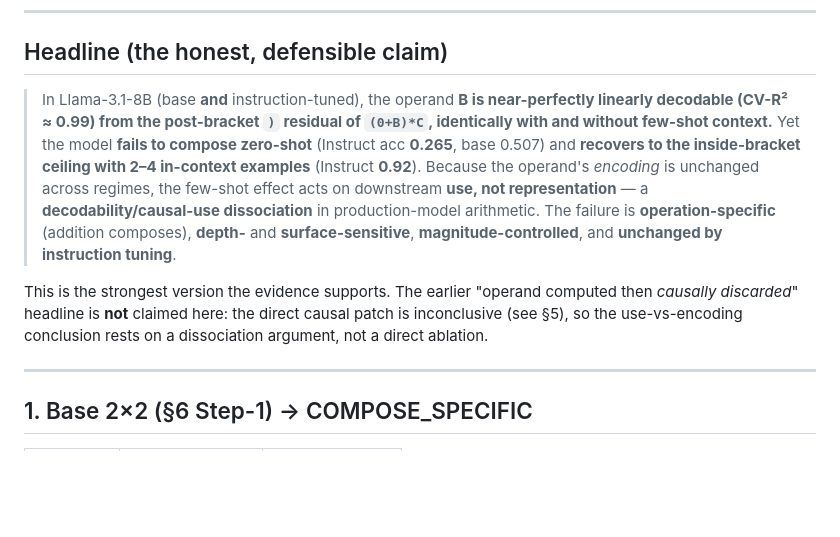
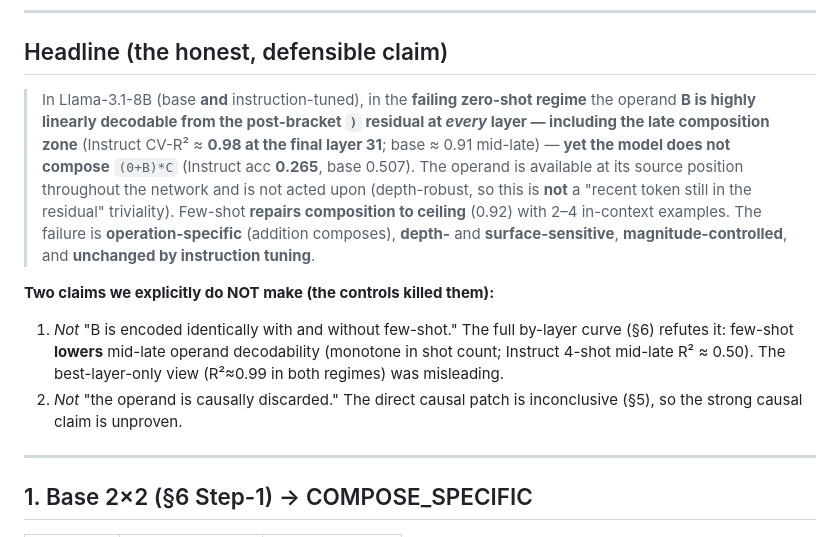
Before and after one commit to grewalsk/operator-precedence-interp, a Markdown page: results/A100_run_2026-06-24.md, the part around one of its changes. Rendered like a GitHub page; blank space fills up the shorter version.

```diff
--- a/results/A100_run_2026-06-24.md
+++ b/results/A100_run_2026-06-24.md
@@ -22,18 +22,21 @@ composition-brittleness finding; the Phase-0–5 "PLAUSIBILITY" dashboard scores
 
 ## Headline (the honest, defensible claim)
 
-> In Llama-3.1-8B (base **and** instruction-tuned), the operand **B is near-perfectly linearly
-> decodable (CV-R² ≈ 0.99) from the post-bracket `)` residual of `(0+B)*C`, identically with and
-> without few-shot context.** Yet the model **fails to compose zero-shot** (Instruct acc **0.265**,
-> base 0.507) and **recovers to the inside-bracket ceiling with 2–4 in-context examples** (Instruct
-> **0.92**). Because the operand's *encoding* is unchanged across regimes, the few-shot effect acts on
-> downstream **use, not representation** — a **decodability/causal-use dissociation** in
-> production-model arithmetic. The failure is **operation-specific** (addition composes), **depth-**
+> In Llama-3.1-8B (base **and** instruction-tuned), in the **failing zero-shot regime** the operand **B
+> is highly linearly decodable from the post-bracket `)` residual at *every* layer — including the late
+> composition zone** (Instruct CV-R² ≈ **0.98 at the final layer 31**; base ≈ 0.91 mid-late) — **yet the
+> model does not compose** `(0+B)*C` (Instruct acc **0.265**, base 0.507). The operand is available at
+> its source position throughout the network and is not acted upon (depth-robust, so this is **not** a
+> "recent token still in the residual" triviality). Few-shot **repairs composition to ceiling** (0.92)
+> with 2–4 in-context examples. The failure is **operation-specific** (addition composes), **depth-**
 > and **surface-sensitive**, **magnitude-controlled**, and **unchanged by instruction tuning**.
 
-This is the strongest version the evidence supports. The earlier "operand computed then *causally
-discarded*" headline is **not** claimed here: the direct causal patch is inconclusive (see §5), so the
-use-vs-encoding conclusion rests on a dissociation argument, not a direct ablation.
+**Two claims we explicitly do NOT make (the controls killed them):**
+1. *Not* "B is encoded identically with and without few-shot." The full by-layer curve (§6) refutes it:
+   few-shot **lowers** mid-late operand decodability (monotone in shot count; Instruct 4-shot mid-late
+   R² ≈ 0.50). The best-layer-only view (R²≈0.99 in both regimes) was misleading.
+2. *Not* "the operand is causally discarded." The direct causal patch is inconclusive (§5), so the
+   strong causal claim is unproven.
 
 ---
 
```
Also changed, not shown: other parts of results/A100_run_2026-06-24.md (+49 -24 lines).
